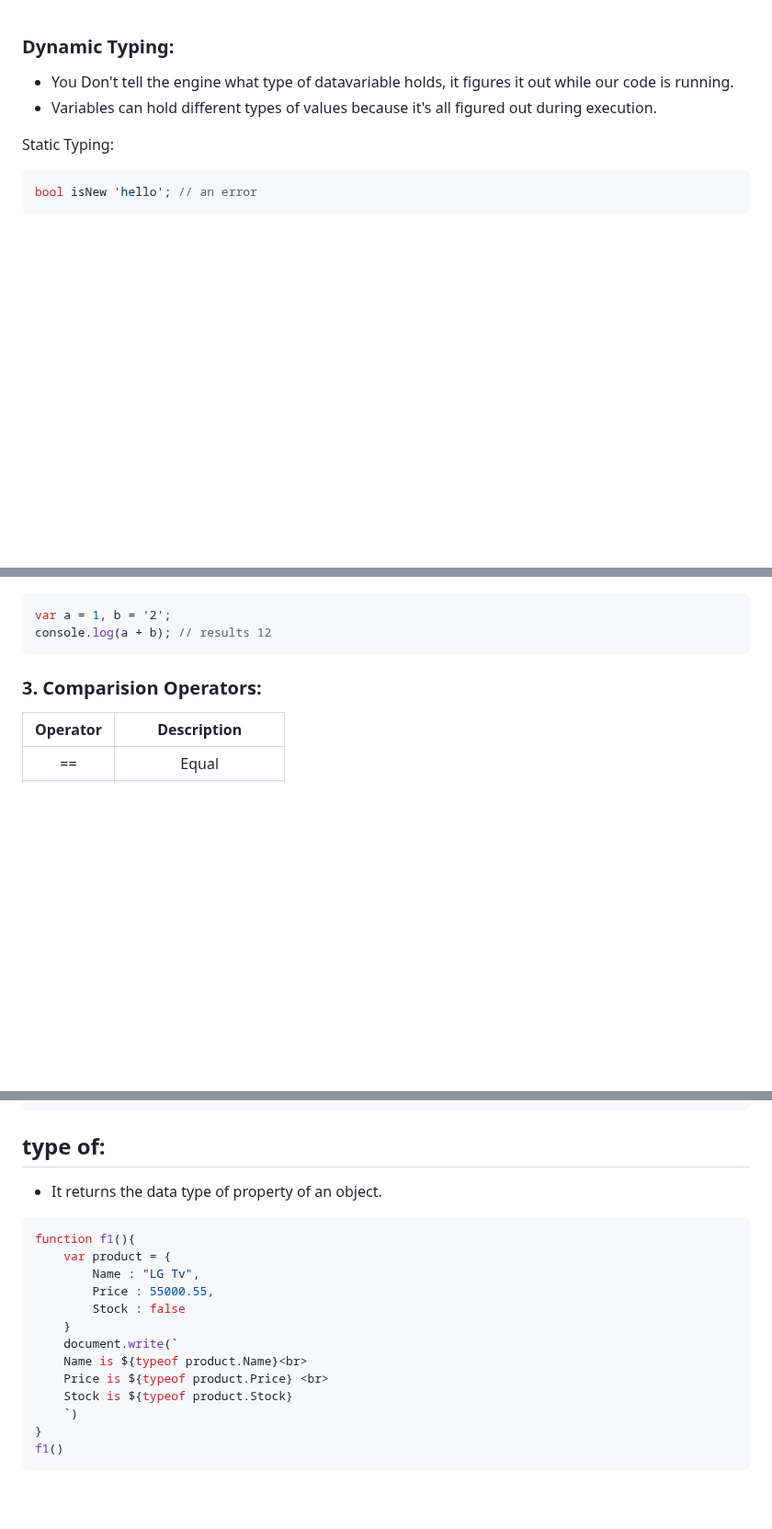
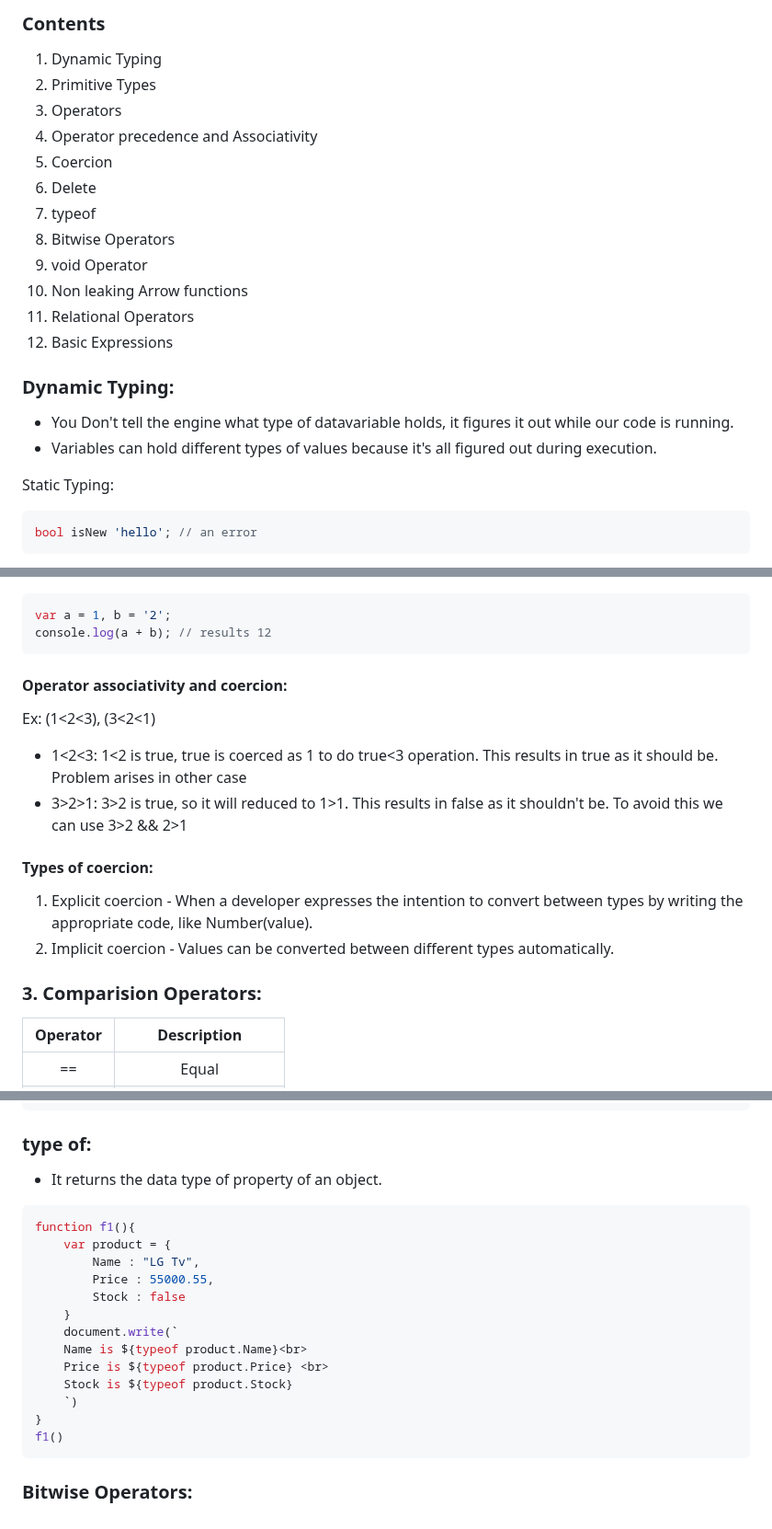
Before and after one commit to YaminiKandi/JavaScript, a Markdown page: 12 Types & Operators.md, 3 parts joined by grey strips. Shown at 92% size. GitHub-like rendering; blank space fills up the shorter version.

Commit message:
adding javascript notes

````diff
--- a/12 Types & Operators.md
+++ b/12 Types & Operators.md
@@ -1,3 +1,17 @@
+### Contents
+1. Dynamic Typing
+2. Primitive Types
+3. Operators
+4. Operator precedence and Associativity
+5. Coercion
+6. Delete
+7. typeof
+8. Bitwise Operators
+9. void Operator
+10. Non leaking Arrow functions
+11. Relational Operators
+12. Basic Expressions
+
 ### Dynamic Typing:
 * You Don't tell the engine what type of datavariable holds, it figures it out while our code is running.
 * Variables can hold different types of values because it's all figured out during execution.
@@ -186,6 +200,15 @@ var d = 1 + '2'; //12
 var a = 1, b = '2';
 console.log(a + b); // results 12
 ```
+
+#### Operator associativity and coercion:
+Ex: (1<2<3), (3<2<1)
+* 1<2<3: 1<2 is true, true is coerced as 1 to do true<3 operation. This results in true as it should be. Problem arises in other case
+* 3>2>1: 3>2 is true, so it will reduced to 1>1. This results in false as it shouldn't be. To avoid this we can use 3>2 && 2>1
+
+#### Types of coercion:
+1. Explicit coercion - When a developer expresses the intention to convert between types by writing the appropriate code, like Number(value).
+2. Implicit coercion - Values can be converted  between different types automatically.
 
 ### 3. Comparision Operators:
 |Operator | Description |
@@ -530,7 +553,7 @@ function f1(){
 f1()
 ```
 
-## type of:
+### type of:
 * It returns the data type of property of an object.
 
 ```js
@@ -548,3 +571,5 @@ function f1(){
 }
 f1()
 ```
+
+### Bitwise Operators:
````
Also changed, not shown: other parts of 12 Types & Operators.md (+1 -1 lines).
